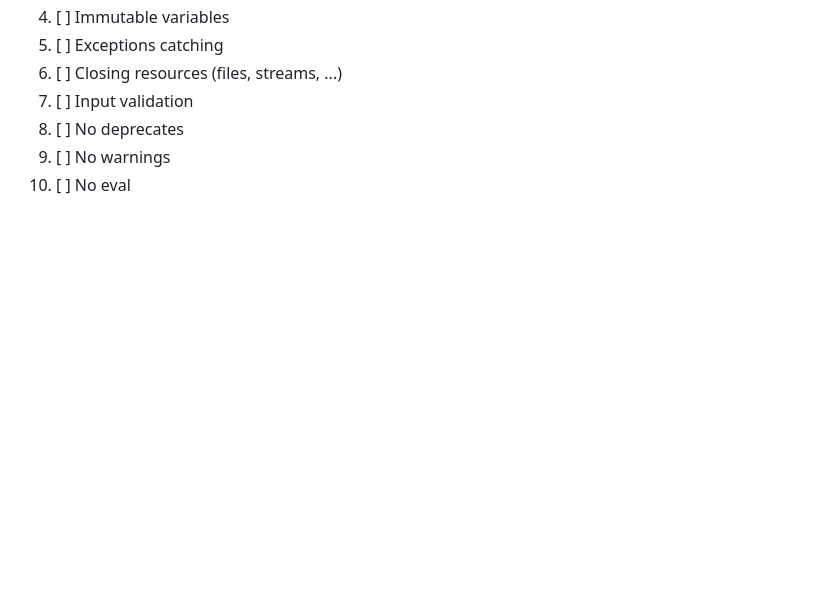
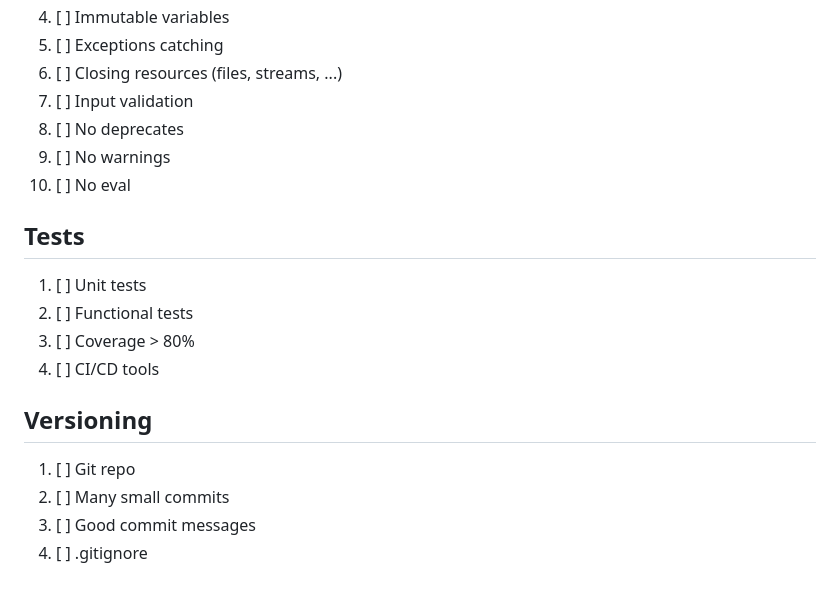
Before and after one commit to fabiocicerchia/code-challenge-review-checklist, a Markdown page: README.md, the part around the change printed below. Drawn GitHub-style; blank space fills up the shorter version.

```diff
--- a/README.md
+++ b/README.md
@@ -121,3 +116,17 @@
  1. [ ] No deprecates
  1. [ ] No warnings
  1. [ ] No eval
+
+## Tests
+
+ 1. [ ] Unit tests
+ 1. [ ] Functional tests
+ 1. [ ] Coverage > 80%
+ 1. [ ] CI/CD tools
+
+## Versioning
+
+ 1. [ ] Git repo
+ 1. [ ] Many small commits
+ 1. [ ] Good commit messages
+ 1. [ ] .gitignore
```
Also changed, not shown: other parts of README.md (+73 -78 lines), screenshot.png (added), 1 other file.
